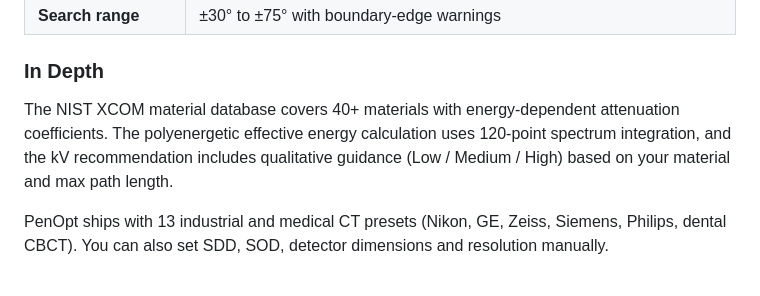
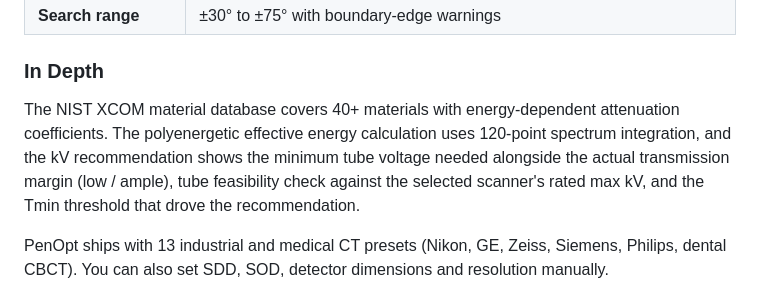
Before and after one commit to donrami/PenOpt, a Markdown page: README.md, the part around the change. GitHub-like rendering.

Commit message:
docs: align README with updated kV recommendation output
Replace stale 'qualitative guidance (Low / Medium / High)' description
with current behavior: minimum tube voltage, transmission margin,
tube feasibility check, and Tmin threshold context.

```diff
--- a/README.md
+++ b/README.md
@@ -108,7 +108,7 @@ Built with [Wails v2](https://wails.io/) - Go backend with BVH-accelerated ray c
 
 ### In Depth
 
-The NIST XCOM material database covers 40+ materials with energy-dependent attenuation coefficients. The polyenergetic effective energy calculation uses 120-point spectrum integration, and the kV recommendation includes qualitative guidance (Low / Medium / High) based on your material and max path length.
+The NIST XCOM material database covers 40+ materials with energy-dependent attenuation coefficients. The polyenergetic effective energy calculation uses 120-point spectrum integration, and the kV recommendation shows the minimum tube voltage needed alongside the actual transmission margin (low / ample), tube feasibility check against the selected scanner's rated max kV, and the Tmin threshold that drove the recommendation.
 
 PenOpt ships with 13 industrial and medical CT presets (Nikon, GE, Zeiss, Siemens, Philips, dental CBCT). You can also set SDD, SOD, detector dimensions and resolution manually.
 
```
